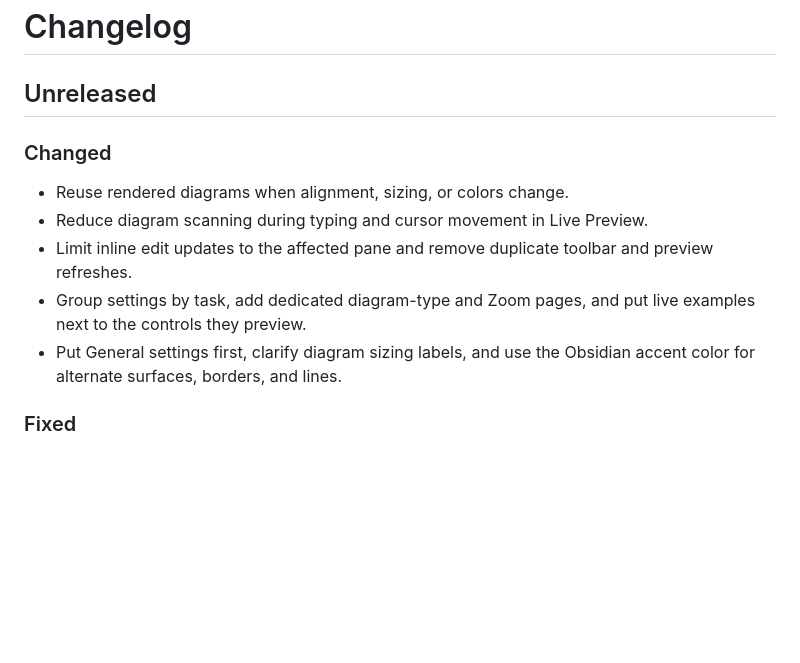
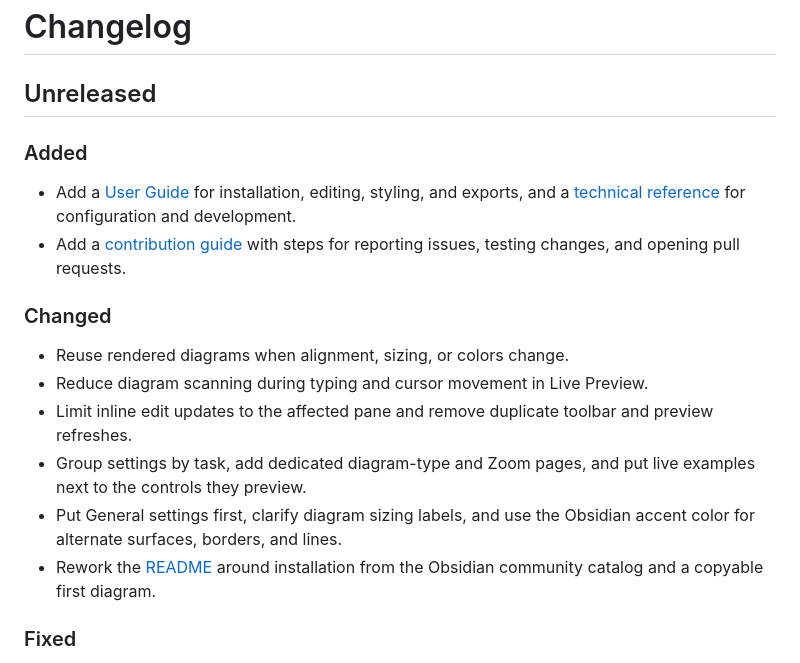
Before and after one commit to indubyagee/advanced-mermaid, a Markdown page: CHANGELOG.md, the part around the change. GitHub-like rendering; blank space fills up the shorter version.

```diff
--- a/CHANGELOG.md
+++ b/CHANGELOG.md
@@ -1,6 +1,11 @@
 # Changelog
 
 ## Unreleased
+
+### Added
+
+- Add a [User Guide](docs/user-guide.md) for installation, editing, styling, and exports, and a [technical reference](docs/technical-reference.md) for configuration and development.
+- Add a [contribution guide](CONTRIBUTING.md) with steps for reporting issues, testing changes, and opening pull requests.
 
 ### Changed
 
@@ -9,6 +14,7 @@
 - Limit inline edit updates to the affected pane and remove duplicate toolbar and preview refreshes.
 - Group settings by task, add dedicated diagram-type and Zoom pages, and put live examples next to the controls they preview.
 - Put General settings first, clarify diagram sizing labels, and use the Obsidian accent color for alternate surfaces, borders, and lines.
+- Rework the [README](README.md) around installation from the Obsidian community catalog and a copyable first diagram.
 
 ### Fixed
 
```
Also changed, not shown: README.md (+19 -1 lines), docs/media/preview-light-flowchart-0.3.3.png (added).
